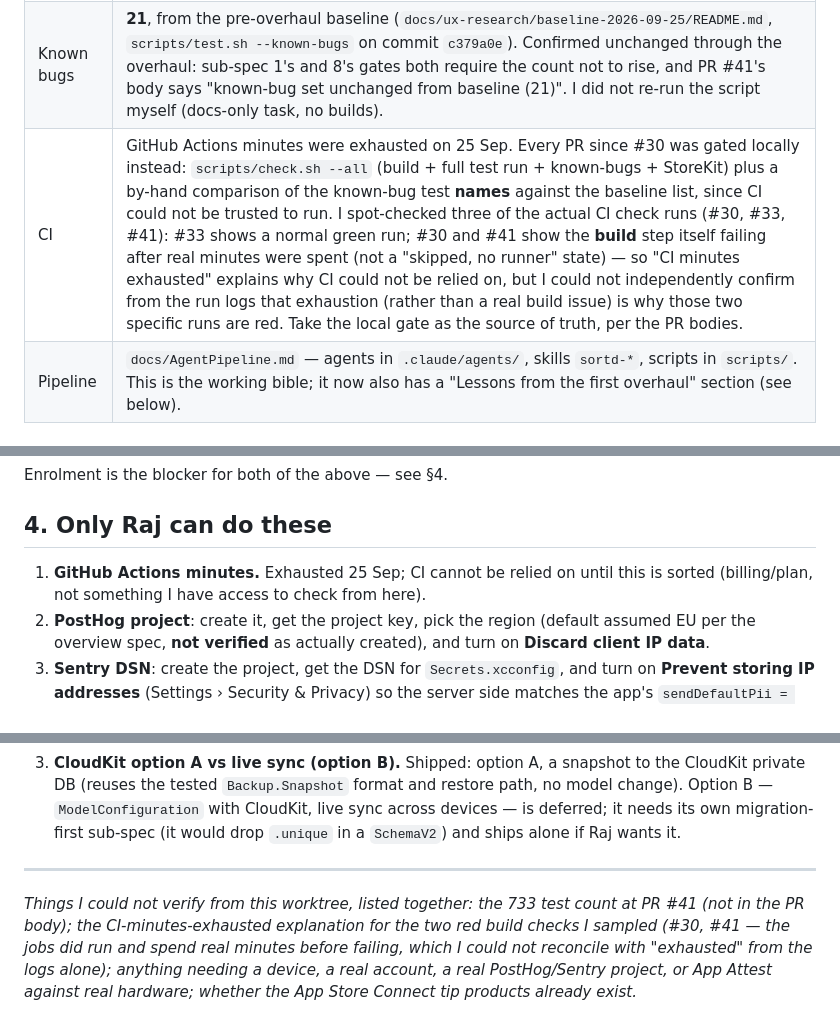
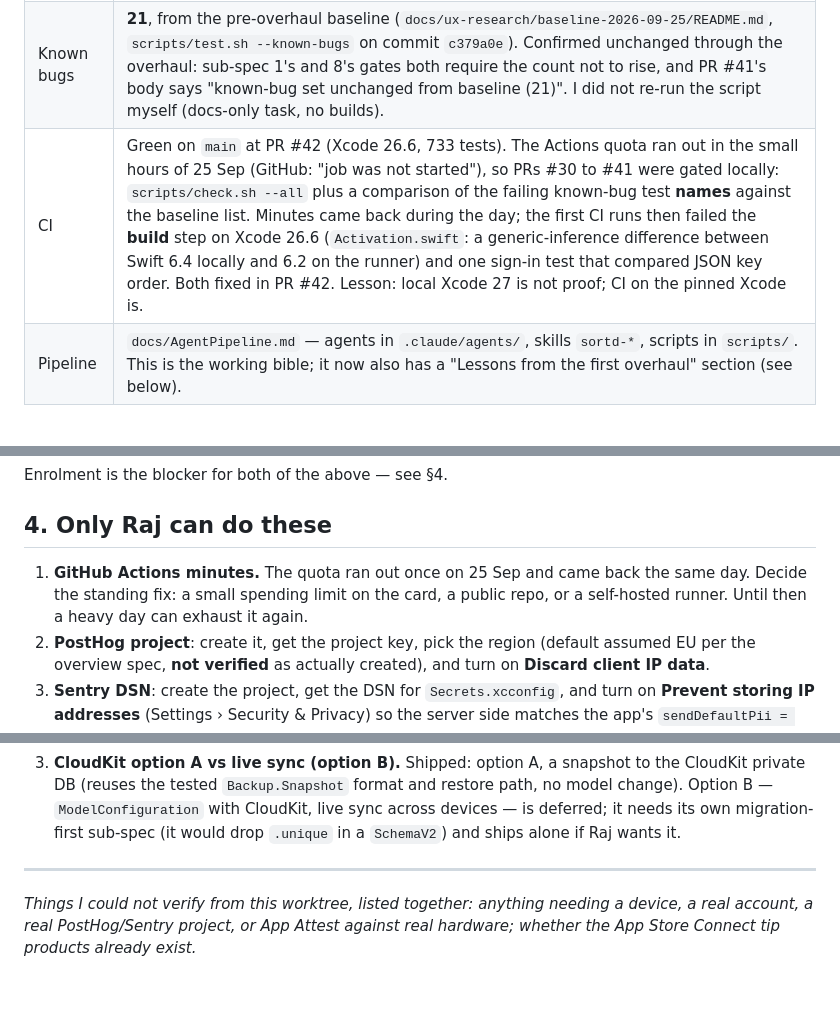
Before and after one commit to kameshraj912/sortd, a Markdown page: HANDOVER.md, 3 parts joined by grey strips. Rendered like a GitHub page; blank space fills up the shorter version.

Commit message:
Handover: CI came back, the Xcode 26.6 break, PR #42

```diff
--- a/HANDOVER.md
+++ b/HANDOVER.md
@@ -12,7 +12,7 @@ Everything below was verified, not assumed — where I could not verify somethin
 | Branch | `main` @ `18a2d1c` (`git rev-parse --short origin/main`, 25 Sep) |
 | Tests | **733** at PR #41 — this is the figure I was given for this handover; I read PR #41's body directly and it does **not** state a total, only its own new suites (TipRulesTests 29, TipCopyTests 6, TipStateTests 13). Total run count **not verified** by me. |
 | Known bugs | **21**, from the pre-overhaul baseline (`docs/ux-research/baseline-2026-09-25/README.md`, `scripts/test.sh --known-bugs` on commit `c379a0e`). Confirmed unchanged through the overhaul: sub-spec 1's and 8's gates both require the count not to rise, and PR #41's body says "known-bug set unchanged from baseline (21)". I did not re-run the script myself (docs-only task, no builds). |
-| CI | GitHub Actions minutes were exhausted on 25 Sep. Every PR since #30 was gated locally instead: `scripts/check.sh --all` (build + full test run + known-bugs + StoreKit) plus a by-hand comparison of the known-bug test **names** against the baseline list, since CI could not be trusted to run. I spot-checked three of the actual CI check runs (#30, #33, #41): #33 shows a normal green run; #30 and #41 show the **build** step itself failing after real minutes were spent (not a "skipped, no runner" state) — so "CI minutes exhausted" explains why CI could not be relied on, but I could not independently confirm from the run logs that exhaustion (rather than a real build issue) is why those two specific runs are red. Take the local gate as the source of truth, per the PR bodies. |
+| CI | Green on `main` at PR #42 (Xcode 26.6, 733 tests). The Actions quota ran out in the small hours of 25 Sep (GitHub: "job was not started"), so PRs #30 to #41 were gated locally: `scripts/check.sh --all` plus a comparison of the failing known-bug test **names** against the baseline list. Minutes came back during the day; the first CI runs then failed the **build** step on Xcode 26.6 (`Activation.swift`: a generic-inference difference between Swift 6.4 locally and 6.2 on the runner) and one sign-in test that compared JSON key order. Both fixed in PR #42. Lesson: local Xcode 27 is not proof; CI on the pinned Xcode is. |
 | Pipeline | `docs/AgentPipeline.md` — agents in `.claude/agents/`, skills `sortd-*`, scripts in `scripts/`. This is the working bible; it now also has a "Lessons from the first overhaul" section (see below). |
 
 ## 2. What shipped in the overhaul
@@ -63,7 +63,7 @@ Enrolment is the blocker for both of the above — see §4.
 
 ## 4. Only Raj can do these
 
-1. **GitHub Actions minutes.** Exhausted 25 Sep; CI cannot be relied on until this is sorted (billing/plan, not something I have access to check from here).
+1. **GitHub Actions minutes.** The quota ran out once on 25 Sep and came back the same day. Decide the standing fix: a small spending limit on the card, a public repo, or a self-hosted runner. Until then a heavy day can exhaust it again.
 2. **PostHog project**: create it, get the project key, pick the region (default assumed EU per the overview spec, **not verified** as actually created), and turn on **Discard client IP data**.
 3. **Sentry DSN**: create the project, get the DSN for `Secrets.xcconfig`, and turn on **Prevent storing IP addresses** (Settings › Security & Privacy) so the server side matches the app's `sendDefaultPii = false`.
 4. **App Store Connect**: create the three tip consumables (sub-spec 1's gate needs these before any store build).
@@ -109,4 +109,4 @@ New from this overhaul:
 
 ---
 
-*Things I could not verify from this worktree, listed together: the 733 test count at PR #41 (not in the PR body); the CI-minutes-exhausted explanation for the two red build checks I sampled (#30, #41 — the jobs did run and spend real minutes before failing, which I could not reconcile with "exhausted" from the logs alone); anything needing a device, a real account, a real PostHog/Sentry project, or App Attest against real hardware; whether the App Store Connect tip products already exist.*
+*Things I could not verify from this worktree, listed together: anything needing a device, a real account, a real PostHog/Sentry project, or App Attest against real hardware; whether the App Store Connect tip products already exist.*
```
